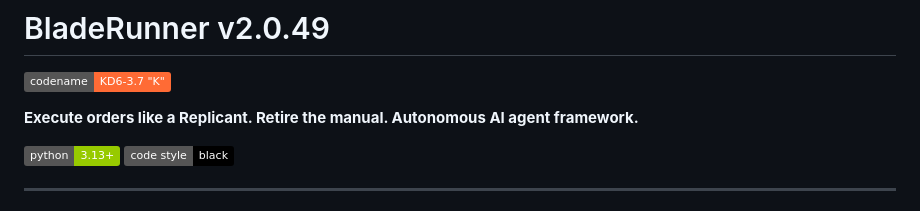
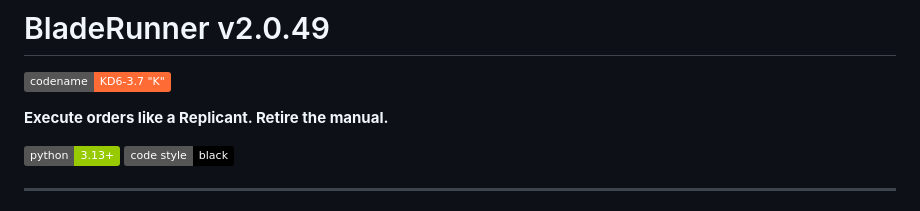
Before and after one commit to mann-127/BladeRunner, a Markdown page: README.md, the part around one of its changes. Rendered like a GitHub page; badges without logos.

Commit message:
Update README.md for clarity and consistency

```diff
--- a/README.md
+++ b/README.md
@@ -2,7 +2,7 @@
 
 [![Codename](https://img.shields.io/badge/codename-KD6--3.7%20%22K%22-FF6B35.svg)](#)
 
-**Execute orders like a Replicant. Retire the manual. Autonomous AI agent framework.**
+**Execute orders like a Replicant. Retire the manual.**
 
 [![Python 3.13+](https://img.shields.io/badge/python-3.13+-green.svg)](...)
 [![Code style: black](https://img.shields.io/badge/code%20style-black-000000.svg)](...)
```
Also changed, not shown: other parts of README.md (+1 -1 lines).
